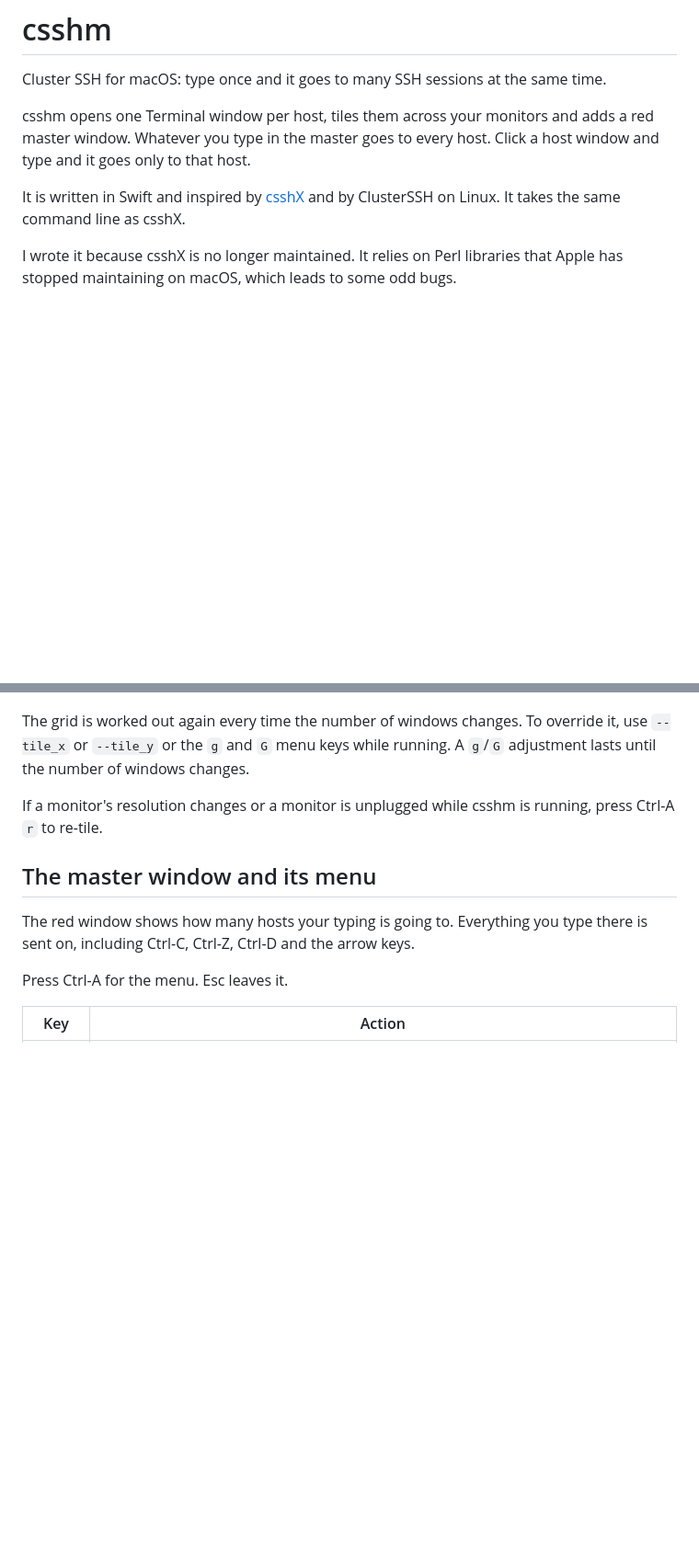
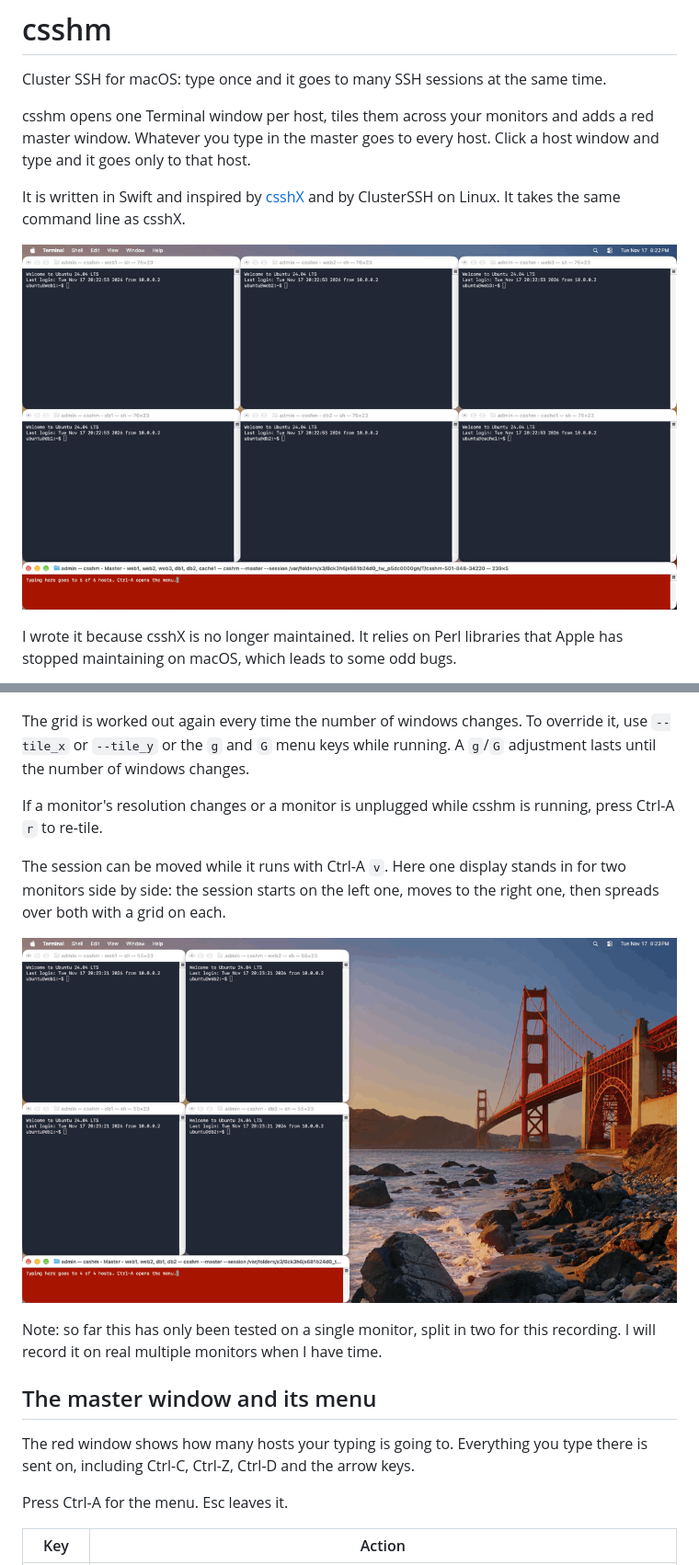
Before and after one commit to anarchy89/csshm, a Markdown page: README.md, 2 parts joined by grey strips. Shown at 92% size. Rendered like a GitHub page; pictures changed too: docs/overview.gif (added), docs/screens.gif (added); blank space fills up the shorter version.

```diff
--- a/README.md
+++ b/README.md
@@ -8,6 +8,8 @@ host. Click a host window and type and it goes only to that host.
 
 It is written in Swift and inspired by [csshX](https://github.com/brockgr/csshx)
 and by ClusterSSH on Linux. It takes the same command line as csshX.
+
+![Six hosts tiled above the red master window. A command typed once appears in all of them, then one host is disabled and skipped.](docs/overview.gif)
 
 I wrote it because csshX is no longer maintained. It relies on Perl libraries
 that Apple has stopped maintaining on macOS, which leads to some odd bugs.
@@ -317,6 +319,15 @@ running. A `g`/`G` adjustment lasts until the number of windows changes.
 If a monitor's resolution changes or a monitor is unplugged while csshm is
 running, press Ctrl-A `r` to re-tile.
 
+The session can be moved while it runs with Ctrl-A `v`. Here one display
+stands in for two monitors side by side: the session starts on the left one,
+moves to the right one, then spreads over both with a grid on each.
+
+![A running session moves from one monitor to the other, then spreads across both.](docs/screens.gif)
+
+Note: so far this has only been tested on a single monitor, split in two for
+this recording. I will record it on real multiple monitors when I have time.
+
 ## The master window and its menu
 
 The red window shows how many hosts your typing is going to. Everything you
```
Also changed, not shown: other parts of README.md (+11 -0 lines), docs/failed-host.png (added), docs/menu.png (added), docs/retile.gif (added).
